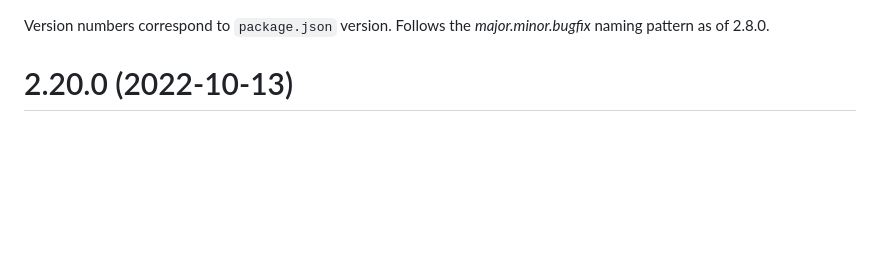
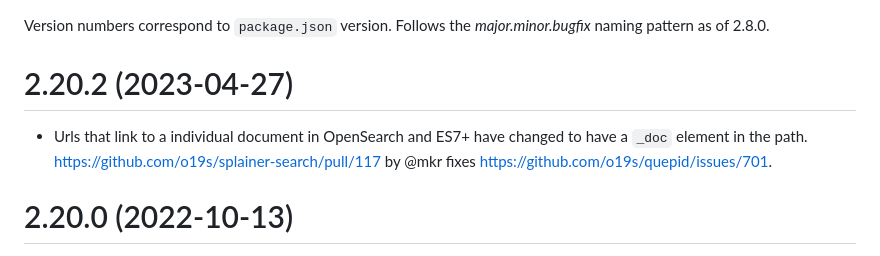
Before and after one commit to o19s/splainer-search, a Markdown page: CHANGELOG.md, the part around the change. Drawn GitHub-style; blank space fills up the shorter version.

Commit message:
track changes

```diff
--- a/CHANGELOG.md
+++ b/CHANGELOG.md
@@ -1,4 +1,7 @@
 Version numbers correspond to `package.json` version.  Follows the _major.minor.bugfix_ naming pattern as of 2.8.0.
+
+# 2.20.2 (2023-04-27)
+- Urls that link to a individual document in OpenSearch and ES7+ have changed to have a `_doc` element in the path.  https://github.com/o19s/splainer-search/pull/117 by @mkr fixes https://github.com/o19s/quepid/issues/701.
 
 # 2.20.0 (2022-10-13)
 - We now support API keys!  Search engine deploys (like Elastic Cloud) are increasingly locked down, with an API Key being the most common way to access them.  Splainer-search now supports custom headers, which supports the api key usecase, and lays ground work for other use cases.   A huge round of thanks goes to @aditya-kanekar who created the first implmentation via https://github.com/o19s/splainer-search/pull/116, and then @worleydl for making it more generic.   This improvement will be surfaced into [Splainer](http://splainer.io) and [Quepid](http://quepid.com) asap.
```
